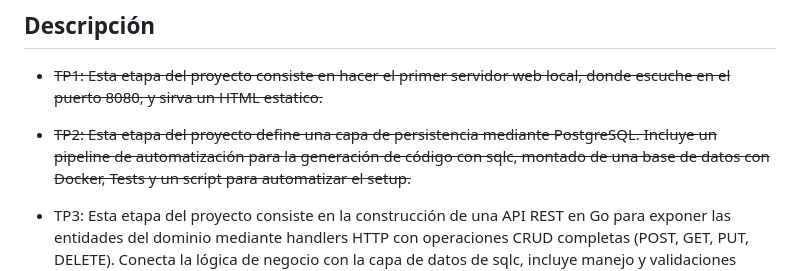
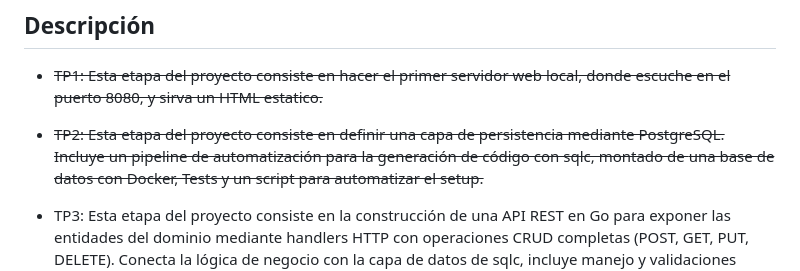
Before and after one commit to TpWeb2026/Mercadorural, a Markdown page: README.md, the part around the change. GitHub-like rendering.

```diff
--- a/README.md
+++ b/README.md
@@ -12,7 +12,7 @@ Proyecto de pagina WEB realizado para la catedra de Programación Web de la FCex
 
 - ~~TP1: Esta etapa del proyecto consiste en hacer el primer servidor web local, donde escuche en el puerto 8080, y sirva un HTML estatico.~~
 
-- ~~TP2: Esta etapa del proyecto define una capa de persistencia mediante PostgreSQL. Incluye un pipeline de automatización para la generación de código con sqlc, montado de
+- ~~TP2: Esta etapa del proyecto consiste en definir una capa de persistencia mediante PostgreSQL. Incluye un pipeline de automatización para la generación de código con sqlc, montado de
 una base de datos con Docker, Tests y un script para automatizar el setup.~~
 
 - TP3: Esta etapa del proyecto consiste en la construcción de una API REST en Go para exponer las entidades del dominio mediante handlers HTTP con operaciones CRUD completas (POST, GET, PUT, DELETE). Conecta la lógica de negocio con la capa de datos de sqlc, incluye manejo y validaciones JSON, estados de respuesta HTTP estándar (201, 200, 204, 404), despliegue containerizado con Docker y una batería de pruebas de integración reproducibles mediante Hurl.
```
